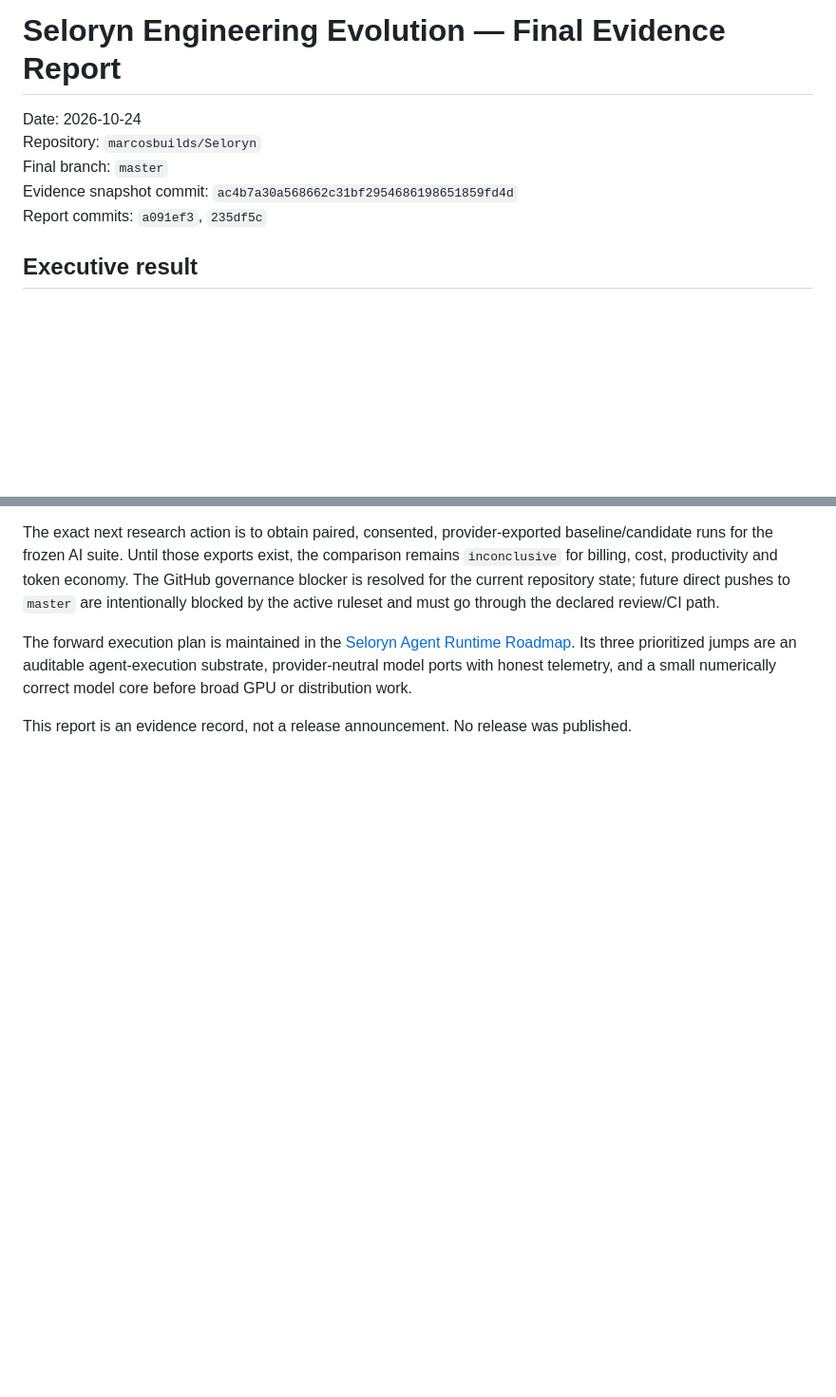
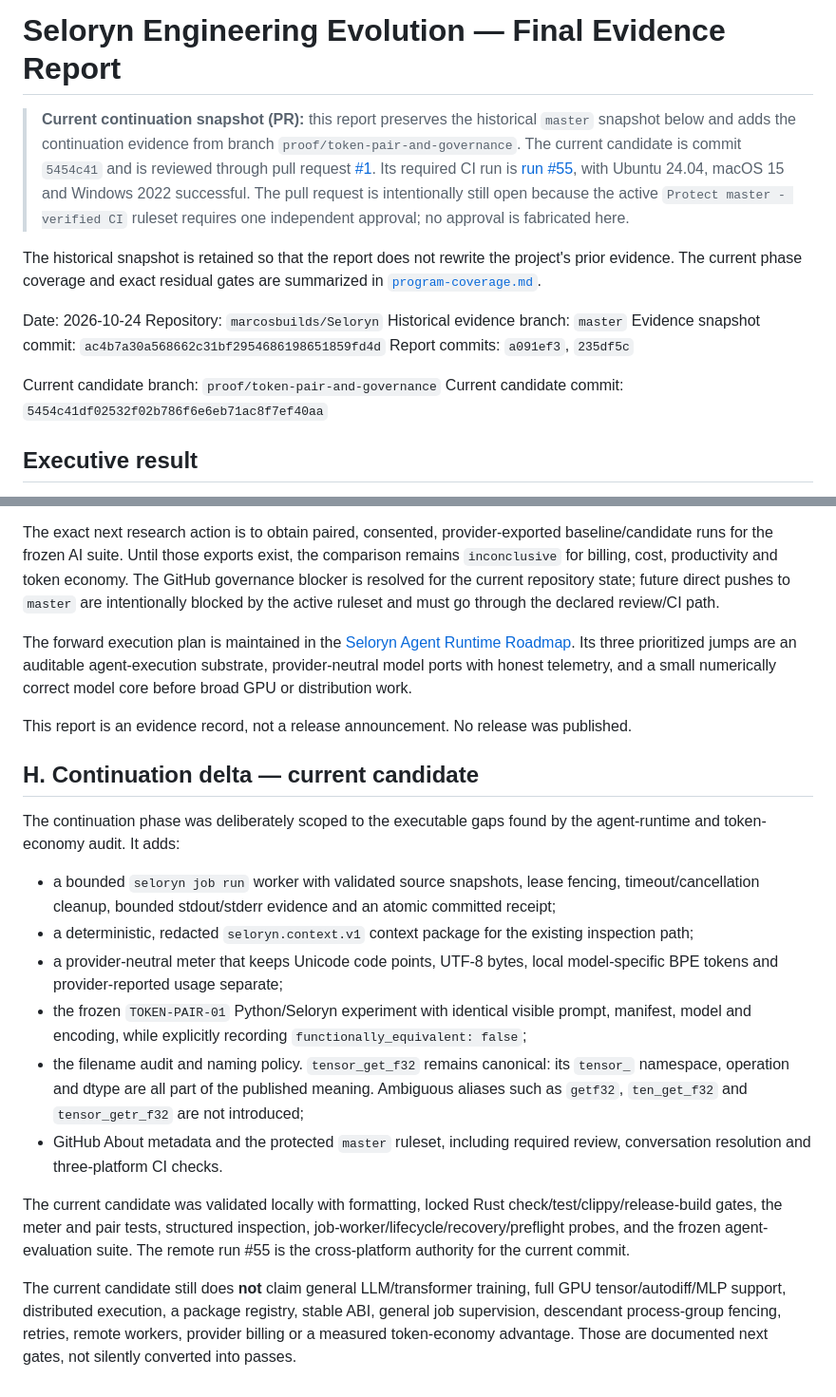
Before and after one commit to marcosbuilds/Seloryn, a Markdown page: docs/project/engineering-evolution-report.md, 2 parts joined by grey strips. Shown at 95% size. Rendered like a GitHub page; blank space fills up the shorter version.

Commit message:
Document current program coverage

```diff
--- a/docs/project/engineering-evolution-report.md
+++ b/docs/project/engineering-evolution-report.md
@@ -1,10 +1,27 @@
 # Seloryn Engineering Evolution — Final Evidence Report
+
+> **Current continuation snapshot (PR):** this report preserves the historical
+> `master` snapshot below and adds the continuation evidence from branch
+> `proof/token-pair-and-governance`. The current candidate is commit `5454c41`
+> and is reviewed through pull request
+> [#1](https://github.com/marcosbuilds/Seloryn/pull/1). Its required CI run is
+> [run #55](https://github.com/marcosbuilds/Seloryn/actions/runs/40105464169),
+> with Ubuntu 24.04, macOS 15 and Windows 2022 successful. The pull request is
+> intentionally still open because the active `Protect master - verified CI`
+> ruleset requires one independent approval; no approval is fabricated here.
+
+The historical snapshot is retained so that the report does not rewrite the
+project's prior evidence. The current phase coverage and exact residual gates
+are summarized in [`program-coverage.md`](program-coverage.md).
 
 Date: 2026-10-24
 Repository: `marcosbuilds/Seloryn`
-Final branch: `master`
+Historical evidence branch: `master`
 Evidence snapshot commit: `ac4b7a30a568662c31bf2954686198651859fd4d`
 Report commits: `a091ef3`, `235df5c`
+
+Current candidate branch: `proof/token-pair-and-governance`
+Current candidate commit: `5454c41df02532f02b786f6e6eb71ac8f7ef40aa`
 
 ## Executive result
 
@@ -250,3 +267,38 @@ distribution work.
 
 This report is an evidence record, not a release announcement. No release was
 published.
+
+## H. Continuation delta — current candidate
+
+The continuation phase was deliberately scoped to the executable gaps found by
+the agent-runtime and token-economy audit. It adds:
+
+- a bounded `seloryn job run` worker with validated source snapshots, lease
+  fencing, timeout/cancellation cleanup, bounded stdout/stderr evidence and an
+  atomic committed receipt;
+- a deterministic, redacted `seloryn.context.v1` context package for the
+  existing inspection path;
+- a provider-neutral meter that keeps Unicode code points, UTF-8 bytes, local
+  model-specific BPE tokens and provider-reported usage separate;
+- the frozen `TOKEN-PAIR-01` Python/Seloryn experiment with identical visible
+  prompt, manifest, model and encoding, while explicitly recording
+  `functionally_equivalent: false`;
+- the filename audit and naming policy. `tensor_get_f32` remains canonical:
+  its `tensor_` namespace, operation and dtype are all part of the published
+  meaning. Ambiguous aliases such as `getf32`, `ten_get_f32` and
+  `tensor_getr_f32` are not introduced;
+- GitHub About metadata and the protected `master` ruleset, including required
+  review, conversation resolution and three-platform CI checks.
+
+The current candidate was validated locally with formatting, locked Rust
+check/test/clippy/release-build gates, the meter and pair tests, structured
+inspection, job-worker/lifecycle/recovery/preflight probes, and the frozen
+agent-evaluation suite. The remote run #55 is the cross-platform authority for
+the current commit.
+
+The current candidate still does **not** claim general LLM/transformer
+training, full GPU tensor/autodiff/MLP support, distributed execution, a
+package registry, stable ABI, general job supervision, descendant
+process-group fencing, retries, remote workers, provider billing or a measured
+token-economy advantage. Those are documented next gates, not silently
+converted into passes.
```
Also changed, not shown: README.md (+1 -1 lines), docs/project/program-coverage.md (added, +61 -0 lines).
